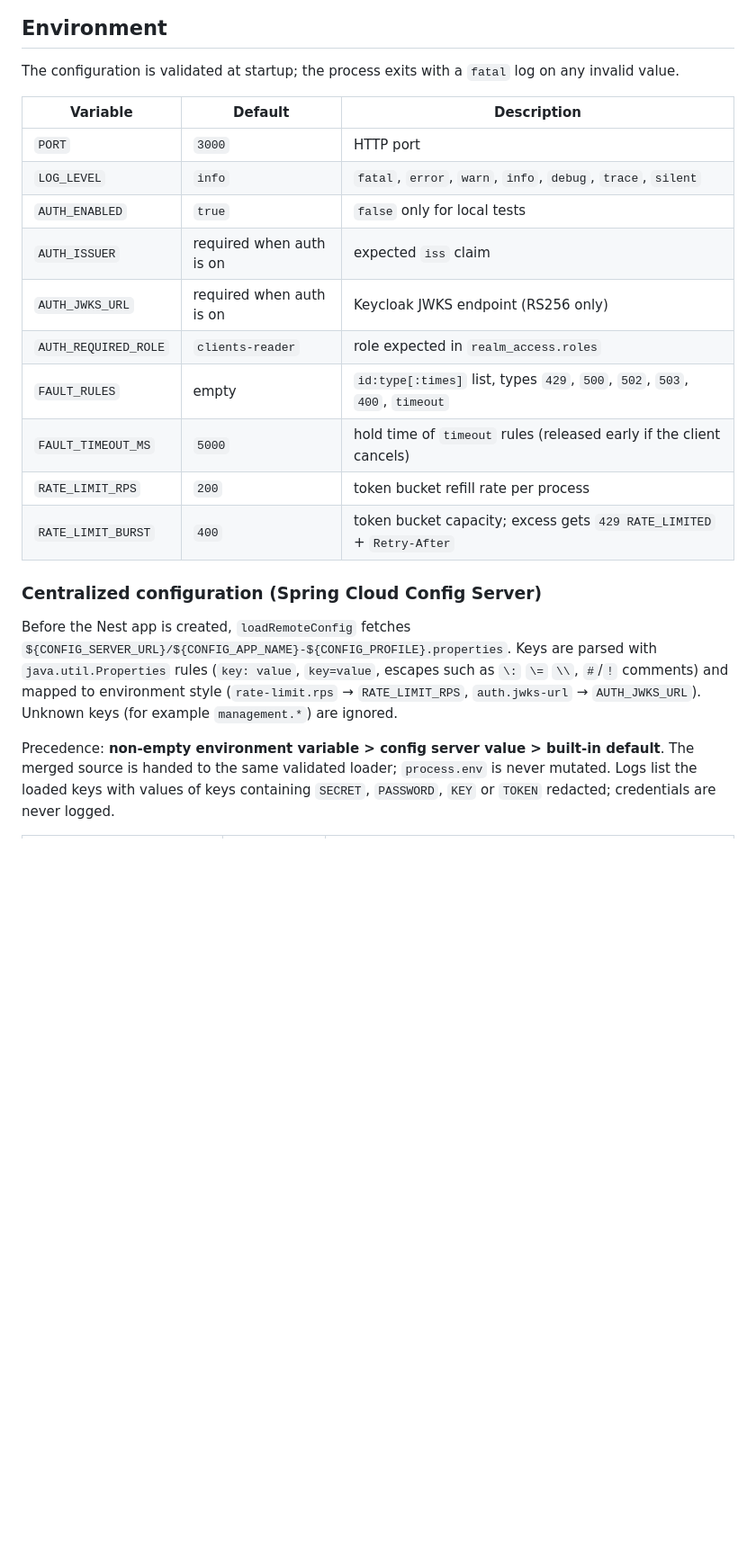
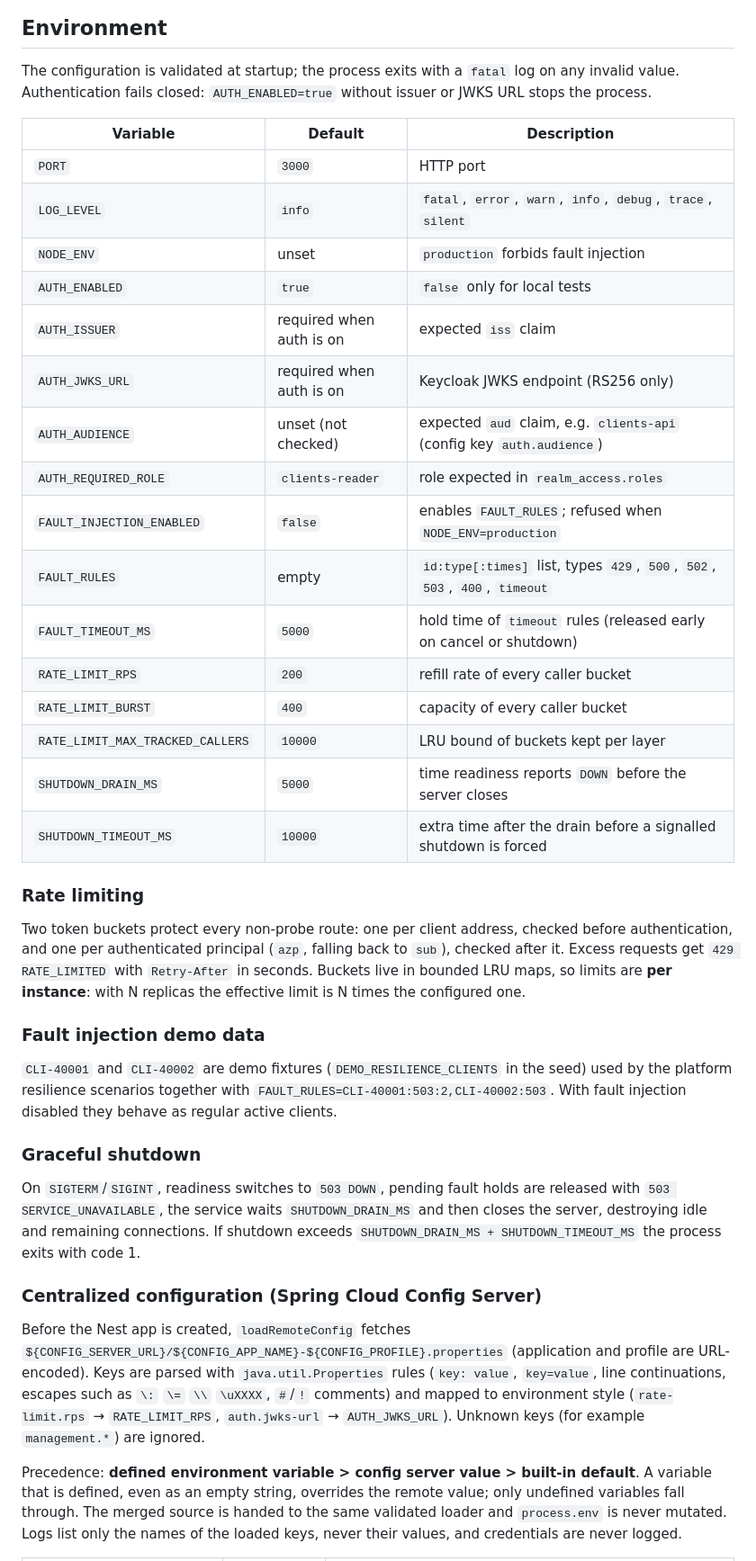
Before and after one commit to 3xor18/grupo-mariposa, a Markdown page: clients-api/README.md, the part around one of its changes. Shown at 90% size. Drawn GitHub-style; blank space fills up the shorter version.

Commit message:
docs(clients-api): document per-instance limits, shutdown, demo fixtures and precedence

```diff
--- a/clients-api/README.md
+++ b/clients-api/README.md
@@ -45,30 +52,58 @@ sign tokens with a locally generated RSA key served from an in-process JWKS endp
 ## Environment
 
 The configuration is validated at startup; the process exits with a `fatal` log on any invalid value.
+Authentication fails closed: `AUTH_ENABLED=true` without issuer or JWKS URL stops the process.
 
-| Variable             | Default                  | Description                                                                |
-| -------------------- | ------------------------ | -------------------------------------------------------------------------- |
-| `PORT`               | `3000`                   | HTTP port                                                                  |
-| `LOG_LEVEL`          | `info`                   | `fatal`, `error`, `warn`, `info`, `debug`, `trace`, `silent`               |
-| `AUTH_ENABLED`       | `true`                   | `false` only for local tests                                               |
-| `AUTH_ISSUER`        | required when auth is on | expected `iss` claim                                                       |
-| `AUTH_JWKS_URL`      | required when auth is on | Keycloak JWKS endpoint (RS256 only)                                        |
-| `AUTH_REQUIRED_ROLE` | `clients-reader`         | role expected in `realm_access.roles`                                      |
-| `FAULT_RULES`        | empty                    | `id:type[:times]` list, types `429`, `500`, `502`, `503`, `400`, `timeout` |
-| `FAULT_TIMEOUT_MS`   | `5000`                   | hold time of `timeout` rules (released early if the client cancels)        |
-| `RATE_LIMIT_RPS`     | `200`                    | token bucket refill rate per process                                       |
-| `RATE_LIMIT_BURST`   | `400`                    | token bucket capacity; excess gets `429 RATE_LIMITED` + `Retry-After`      |
+| Variable                         | Default                  | Description                                                                |
+| -------------------------------- | ------------------------ | -------------------------------------------------------------------------- |
+| `PORT`                           | `3000`                   | HTTP port                                                                  |
+| `LOG_LEVEL`                      | `info`                   | `fatal`, `error`, `warn`, `info`, `debug`, `trace`, `silent`               |
+| `NODE_ENV`                       | unset                    | `production` forbids fault injection                                       |
+| `AUTH_ENABLED`                   | `true`                   | `false` only for local tests                                               |
+| `AUTH_ISSUER`                    | required when auth is on | expected `iss` claim                                                       |
+| `AUTH_JWKS_URL`                  | required when auth is on | Keycloak JWKS endpoint (RS256 only)                                        |
+| `AUTH_AUDIENCE`                  | unset (not checked)      | expected `aud` claim, e.g. `clients-api` (config key `auth.audience`)      |
+| `AUTH_REQUIRED_ROLE`             | `clients-reader`         | role expected in `realm_access.roles`                                      |
+| `FAULT_INJECTION_ENABLED`        | `false`                  | enables `FAULT_RULES`; refused when `NODE_ENV=production`                  |
+| `FAULT_RULES`                    | empty                    | `id:type[:times]` list, types `429`, `500`, `502`, `503`, `400`, `timeout` |
+| `FAULT_TIMEOUT_MS`               | `5000`                   | hold time of `timeout` rules (released early on cancel or shutdown)        |
+| `RATE_LIMIT_RPS`                 | `200`                    | refill rate of every caller bucket                                         |
+| `RATE_LIMIT_BURST`               | `400`                    | capacity of every caller bucket                                            |
+| `RATE_LIMIT_MAX_TRACKED_CALLERS` | `10000`                  | LRU bound of buckets kept per layer                                        |
+| `SHUTDOWN_DRAIN_MS`              | `5000`                   | time readiness reports `DOWN` before the server closes                     |
+| `SHUTDOWN_TIMEOUT_MS`            | `10000`                  | extra time after the drain before a signalled shutdown is forced           |
+
+### Rate limiting
+
+Two token buckets protect every non-probe route: one per client address, checked before
+authentication, and one per authenticated principal (`azp`, falling back to `sub`), checked after it.
+Excess requests get `429 RATE_LIMITED` with `Retry-After` in seconds. Buckets live in bounded LRU maps,
+so limits are **per instance**: with N replicas the effective limit is N times the configured one.
+
+### Fault injection demo data
+
+`CLI-40001` and `CLI-40002` are demo fixtures (`DEMO_RESILIENCE_CLIENTS` in the seed) used by the
+platform resilience scenarios together with `FAULT_RULES=CLI-40001:503:2,CLI-40002:503`. With fault
+injection disabled they behave as regular active clients.
+
+### Graceful shutdown
+
+On `SIGTERM`/`SIGINT`, readiness switches to `503 DOWN`, pending fault holds are released with
+`503 SERVICE_UNAVAILABLE`, the service waits `SHUTDOWN_DRAIN_MS` and then closes the server,
+destroying idle and remaining connections. If shutdown exceeds `SHUTDOWN_DRAIN_MS +
+SHUTDOWN_TIMEOUT_MS` the process exits with code 1.
 
 ### Centralized configuration (Spring Cloud Config Server)
 
 Before the Nest app is created, `loadRemoteConfig` fetches
-`${CONFIG_SERVER_URL}/${CONFIG_APP_NAME}-${CONFIG_PROFILE}.properties`. Keys are parsed with
-`java.util.Properties` rules (`key: value`, `key=value`, escapes such as `\:` `\=` `\\`, `#`/`!`
-comments) and mapped to environment style (`rate-limit.rps` → `RATE_LIMIT_RPS`, `auth.jwks-url` →
-`AUTH_JWKS_URL`). Unknown keys (for example `management.*`) are ignored.
+`${CONFIG_SERVER_URL}/${CONFIG_APP_NAME}-${CONFIG_PROFILE}.properties` (application and profile are
+URL-encoded). Keys are parsed with `java.util.Properties` rules (`key: value`, `key=value`, line
+continuations, escapes such as `\:` `\=` `\\` `\uXXXX`, `#`/`!` comments) and mapped to environment
+style (`rate-limit.rps` → `RATE_LIMIT_RPS`, `auth.jwks-url` → `AUTH_JWKS_URL`). Unknown keys (for
+example `management.*`) are ignored.
 
-Precedence: **non-empty environment variable > config server value > built-in default**. The merged
-source is handed to the same validated loader; `process.env` is never mutated. Logs list the loaded
-keys with values of keys containing `SECRET`, `PASSWORD`, `KEY` or `TOKEN` redacted; credentials are
-never logged.
+Precedence: **defined environment variable > config server value > built-in default**. A variable that
+is defined, even as an empty string, overrides the remote value; only undefined variables fall through.
+The merged source is handed to the same validated loader and `process.env` is never mutated. Logs list
+only the names of the loaded keys, never their values, and credentials are never logged.
 
```
Also changed, not shown: other parts of clients-api/README.md (+36 -24 lines).
